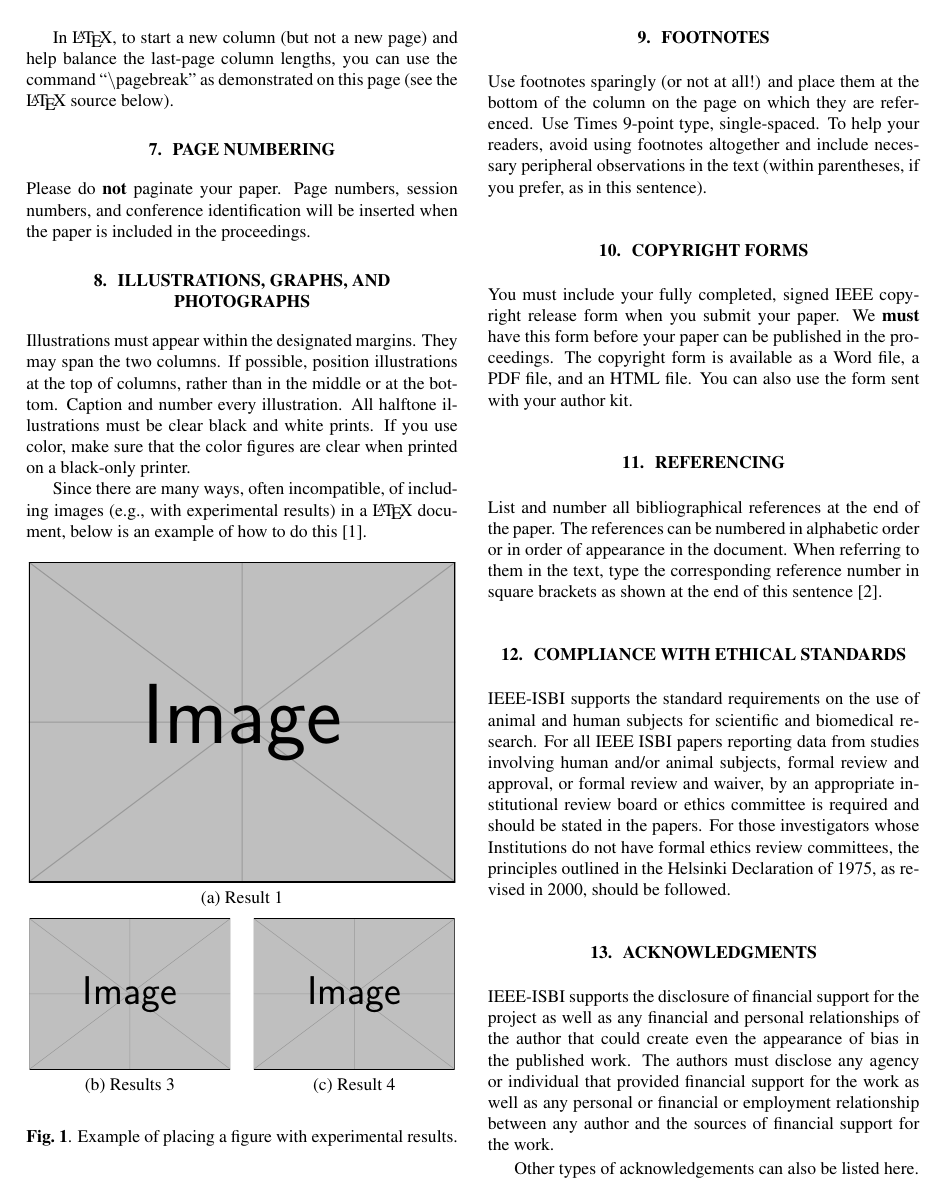
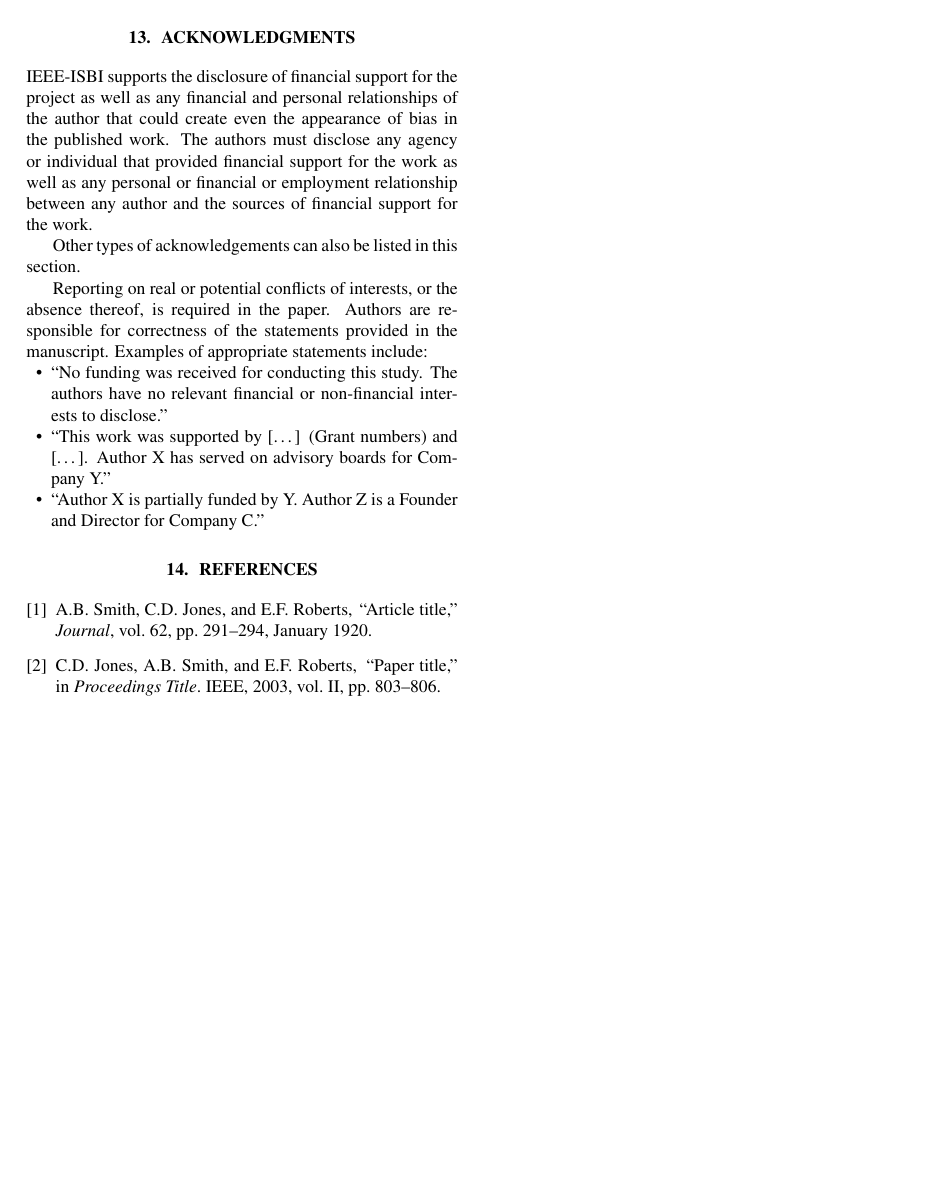
Before and after one commit to tvercaut/ISBI2021Template, a LaTeX paper (Template_ISBI_latex.tex): page 2 of 3 before the commit and page 3 of 3 after it. Compiled offline with pdfLaTeX.

Commit message:
clarified requirements for ethics and financial reporting

```diff
--- a/Template_ISBI_latex.tex
+++ b/Template_ISBI_latex.tex
@@ -4,6 +4,11 @@
 % --------------------------------------------------------------------------
 \documentclass{article}
 \usepackage{spconf,amsmath,graphicx}
+
+% It's fine to compress itemized lists if you used them in the
+% manuscript
+\usepackage{enumitem}
+\setlist{nosep, leftmargin=14pt}
 
 \usepackage{mwe} % to get dummy images
 
@@ -259,7 +282,20 @@ support for the work as well as any personal or financial or
 employment relationship between any author and the sources of
 financial support for the work.
 
-Other types of acknowledgements can also be listed here.
+Other types of acknowledgements can also be listed in this section.
+
+Reporting on real or potential conflicts of interests, or the absence
+thereof, is required in the paper. Authors are responsible for
+correctness of the statements provided in the manuscript. Examples of
+appropriate statements include:
+\begin{itemize}
+  \item ``No funding was received for conducting this study. The
+    authors have no relevant financial or non-financial interests to
+    disclose.''
+  \item ``This work was supported by […] (Grant numbers) and […]. Author X has served on advisory boards for Company Y.''
+  \item ``Author X is partially funded by Y. Author Z is a Founder and
+    Director for Company C.''
+\end{itemize}
 
 % References should be produced using the bibtex program from suitable
 % BiBTeX files (here: strings, refs, manuals). The IEEEbib.bst bibliography
```
Also changed, not shown: Template_ISBI_latex.pdf, Template_ISBI_latex.tex (18 more changed lines), 1 other file.
